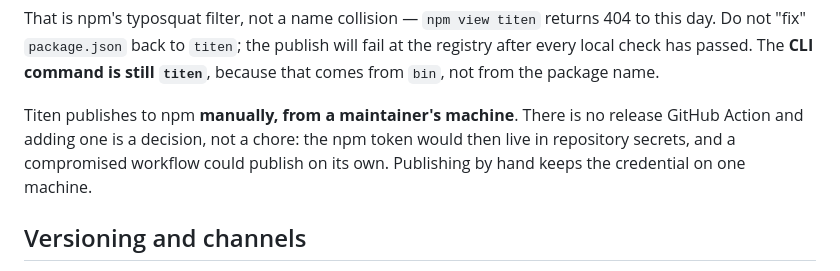
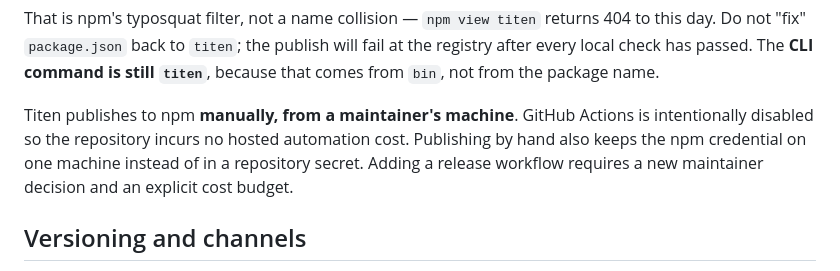
Before and after one commit to RamaAditya49/titen, a Markdown page: docs/engineering/release.md, the part around the change. Drawn GitHub-style.

```diff
--- a/docs/engineering/release.md
+++ b/docs/engineering/release.md
@@ -13,10 +13,11 @@ That is npm's typosquat filter, not a name collision — `npm view titen` return
 fail at the registry after every local check has passed. The **CLI command is
 still `titen`**, because that comes from `bin`, not from the package name.
 
-Titen publishes to npm **manually, from a maintainer's machine**. There is no
-release GitHub Action and adding one is a decision, not a chore: the npm token
-would then live in repository secrets, and a compromised workflow could publish
-on its own. Publishing by hand keeps the credential on one machine.
+Titen publishes to npm **manually, from a maintainer's machine**. GitHub Actions
+is intentionally disabled so the repository incurs no hosted automation cost.
+Publishing by hand also keeps the npm credential on one machine instead of in a
+repository secret. Adding a release workflow requires a new maintainer decision
+and an explicit cost budget.
 
 ## Versioning and channels
 
```
Also changed, not shown: 4 other files.
